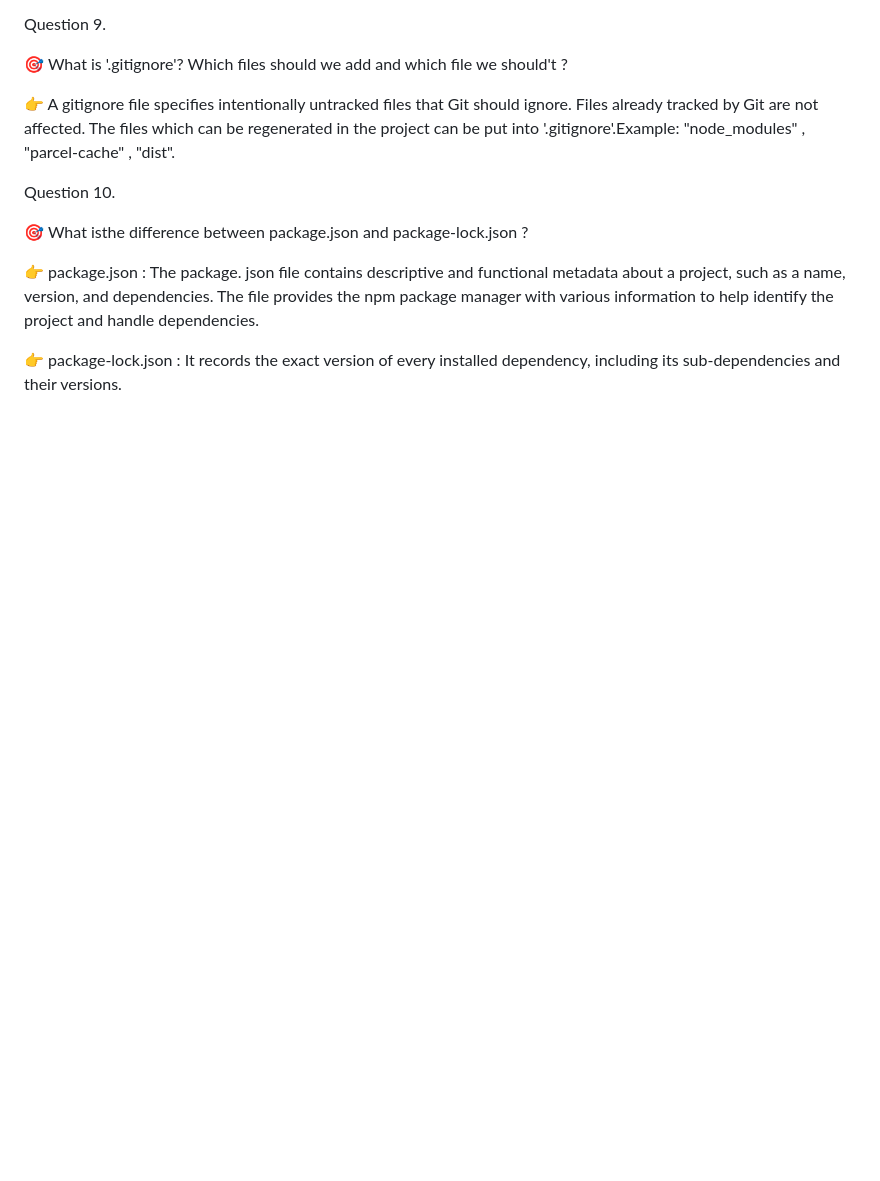
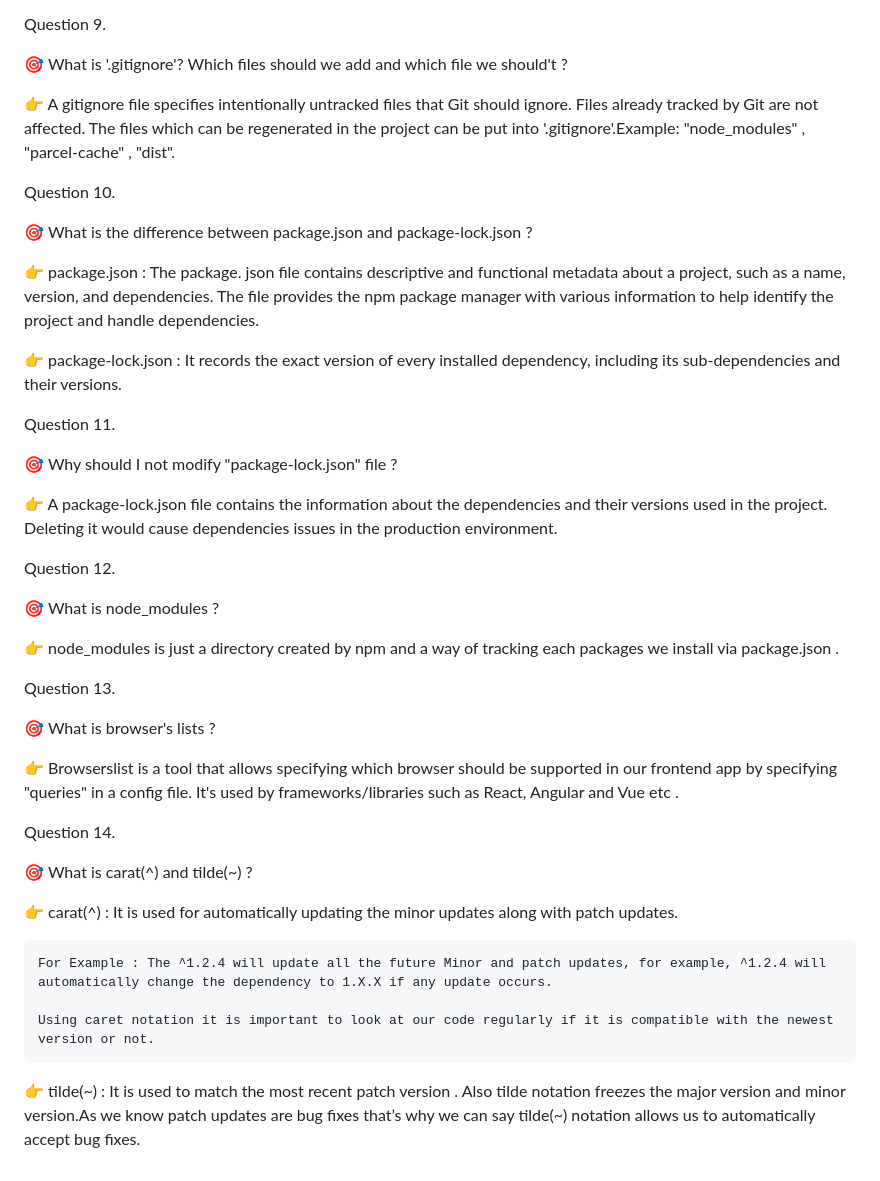
Before and after one commit to Djm2023/-Learn-React-, a Markdown page: chapter-02 Igniting App/theory/theory.md, the part around the change. Drawn GitHub-style; blank space fills up the shorter version.

Commit message:
Updated Theory for Chapter-02

```diff
--- a/chapter-02 Igniting App/theory/theory.md
+++ b/chapter-02 Igniting App/theory/theory.md
@@ -65,8 +65,38 @@ The files which can be regenerated in the project can be put into '.gitignore'.E
 
 Question 10.
 
-🎯 What isthe difference between package.json and package-lock.json ?
+🎯 What is the difference between package.json and package-lock.json ?
 
 👉 package.json : The package. json file contains descriptive and functional metadata about a project, such as a name, version, and dependencies. The file provides the npm package manager with various information to help identify the project and handle dependencies.
 
 👉 package-lock.json : It records the exact version of every installed dependency, including its sub-dependencies and their versions.
+
+Question 11.
+
+🎯 Why should I not modify "package-lock.json" file ?
+
+👉 A package-lock.json file contains the information about the dependencies and their versions used in the project. Deleting it would cause dependencies issues in the production environment.
+
+Question 12.
+
+🎯 What is node_modules ?
+
+👉 node_modules is just a directory created by npm and a way of tracking each packages we install via package.json .
+
+Question 13.
+
+🎯 What is browser's lists ?
+
+👉 Browserslist is a tool that allows specifying which browser should be supported in our frontend app by specifying "queries" in a config file. It's used by frameworks/libraries such as React, Angular and Vue etc .
+
+Question 14.
+
+🎯 What is carat(^) and tilde(~) ?
+
+👉 carat(^) : It is used for automatically updating the minor updates along with patch updates.
+
+    For Example : The ^1.2.4 will update all the future Minor and patch updates, for example, ^1.2.4 will automatically change the dependency to 1.X.X if any update occurs.
+
+    Using caret notation it is important to look at our code regularly if it is compatible with the newest version or not.
+
+👉 tilde(~) : It is used to match the most recent patch version . Also tilde notation freezes the major version and minor version.As we know patch updates are bug fixes that’s why we can say tilde(~) notation allows us to automatically accept bug fixes.
```
